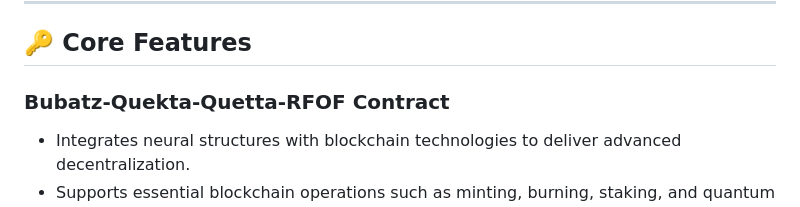
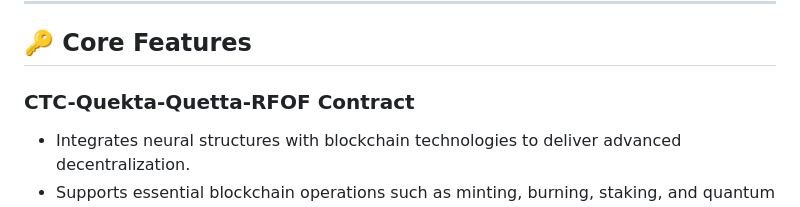
Before and after one commit to RFOF-NETWORK/Comprensive-rfof-bitcoin.org-PRAI-BOx-Blockchain-System_Programm-Fusions-Reactor-System, a Markdown page: README.md, the part around the change. Drawn GitHub-style.

```diff
--- a/README.md
+++ b/README.md
@@ -10,7 +10,7 @@ This repository contains the **Comprehensive Bubatz-Quekta-Quetta-RFOF FunC Cont
 
 ## 🔑 **Core Features**
 
-### Bubatz-Quekta-Quetta-RFOF Contract
+### CTC-Quekta-Quetta-RFOF Contract
 - Integrates neural structures with blockchain technologies to deliver advanced decentralization.
 - Supports essential blockchain operations such as minting, burning, staking, and quantum mechanisms.
 - Ensures compatibility with TON APIs for external network interaction and decentralized optimization.
```
